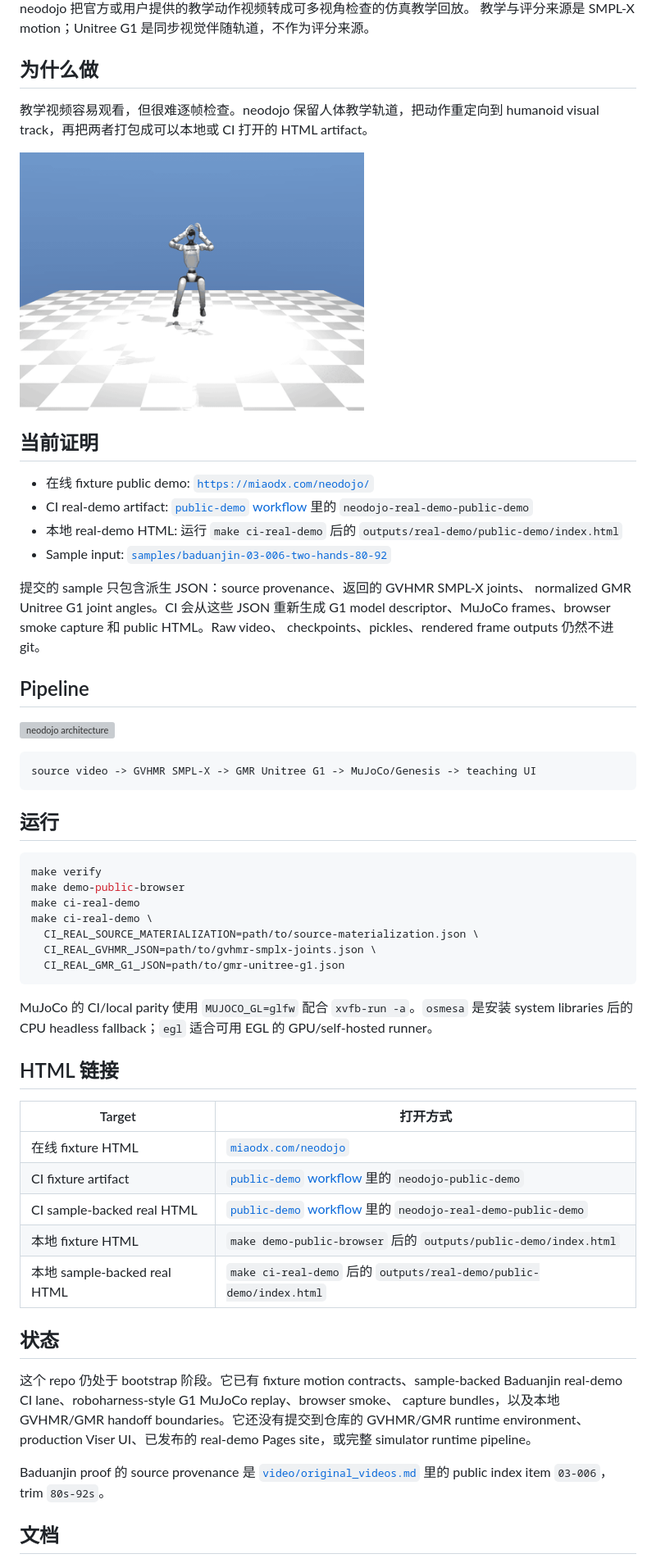
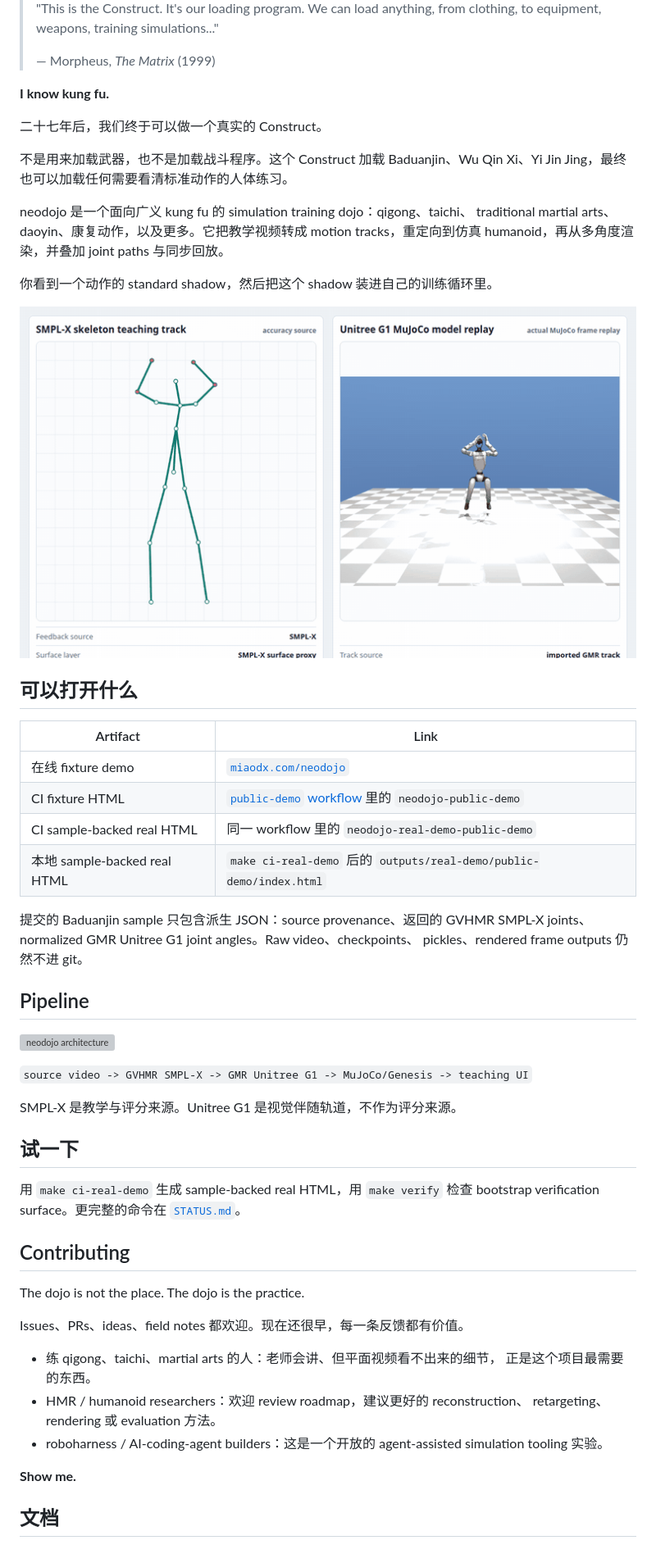
Before and after one commit to MiaoDX/neodojo, a Markdown page: README.zh.md, the part around the change printed below. Shown: that part at 82% size. Drawn GitHub-style; pictures changed too: docs/assets/neodojo-sample.gif; grey boxes are pictures that could not be loaded.

Commit message:
Make README read like the Construct

````diff
--- a/README.zh.md
+++ b/README.zh.md
@@ -12,73 +12,63 @@
 
-neodojo 把官方或用户提供的教学动作视频转成可多视角检查的仿真教学回放。
-教学与评分来源是 SMPL-X motion；Unitree G1 是同步视觉伴随轨道，不作为评分来源。
+> "This is the Construct. It's our loading program. We can load anything, from clothing, to equipment, weapons, training simulations..."
+>
+> — Morpheus, *The Matrix* (1999)
 
-## 为什么做
+**I know kung fu.**
 
-教学视频容易观看，但很难逐帧检查。neodojo 保留人体教学轨道，把动作重定向到
-humanoid visual track，再把两者打包成可以本地或 CI 打开的 HTML artifact。
+二十七年后，我们终于可以做一个真实的 Construct。
 
-<img src="docs/assets/neodojo-sample.gif" alt="sample Unitree G1 MuJoCo replay from the Baduanjin derived JSON sample" width="420">
+不是用来加载武器，也不是加载战斗程序。这个 Construct 加载 Baduanjin、Wu Qin
+Xi、Yi Jin Jing，最终也可以加载任何需要看清标准动作的人体练习。
 
-## 当前证明
+neodojo 是一个面向广义 kung fu 的 simulation training dojo：qigong、taichi、
+traditional martial arts、daoyin、康复动作，以及更多。它把教学视频转成 motion
+tracks，重定向到仿真 humanoid，再从多角度渲染，并叠加 joint paths 与同步回放。
 
-- 在线 fixture public demo: [`https://miaodx.com/neodojo/`](https://miaodx.com/neodojo/)
-- CI real-demo artifact: [`public-demo` workflow](https://github.com/MiaoDX/neodojo/actions/workflows/public-demo.yml)
-  里的 `neodojo-real-demo-public-demo`
-- 本地 real-demo HTML: 运行 `make ci-real-demo` 后的
-  `outputs/real-demo/public-demo/index.html`
-- Sample input:
-  [`samples/baduanjin-03-006-two-hands-80-92`](samples/baduanjin-03-006-two-hands-80-92)
+你看到一个动作的 standard shadow，然后把这个 shadow 装进自己的训练循环里。
 
-提交的 sample 只包含派生 JSON：source provenance、返回的 GVHMR SMPL-X joints、
-normalized GMR Unitree G1 joint angles。CI 会从这些 JSON 重新生成 G1 model
-descriptor、MuJoCo frames、browser smoke capture 和 public HTML。Raw video、
-checkpoints、pickles、rendered frame outputs 仍然不进 git。
+<img src="docs/assets/neodojo-sample.gif" alt="Baduanjin sample preview with SMPL-X skeleton and MuJoCo G1 replay panels" width="100%">
+
+## 可以打开什么
+
+| Artifact | Link |
+| --- | --- |
+| 在线 fixture demo | [`miaodx.com/neodojo`](https://miaodx.com/neodojo/) |
+| CI fixture HTML | [`public-demo` workflow](https://github.com/MiaoDX/neodojo/actions/workflows/public-demo.yml) 里的 `neodojo-public-demo` |
+| CI sample-backed real HTML | 同一 workflow 里的 `neodojo-real-demo-public-demo` |
+| 本地 sample-backed real HTML | `make ci-real-demo` 后的 `outputs/real-demo/public-demo/index.html` |
+
+提交的 Baduanjin sample 只包含派生 JSON：source provenance、返回的 GVHMR
+SMPL-X joints、normalized GMR Unitree G1 joint angles。Raw video、checkpoints、
+pickles、rendered frame outputs 仍然不进 git。
 
 ## Pipeline
 
 ![neodojo architecture](docs/assets/neodojo-architecture.svg)
 
-```text
-source video -> GVHMR SMPL-X -> GMR Unitree G1 -> MuJoCo/Genesis -> teaching UI
-```
+`source video -> GVHMR SMPL-X -> GMR Unitree G1 -> MuJoCo/Genesis -> teaching UI`
 
-## 运行
+SMPL-X 是教学与评分来源。Unitree G1 是视觉伴随轨道，不作为评分来源。
 
-```bash
-make verify
-make demo-public-browser
-make ci-real-demo
-make ci-real-demo \
-  CI_REAL_SOURCE_MATERIALIZATION=path/to/source-materialization.json \
-  CI_REAL_GVHMR_JSON=path/to/gvhmr-smplx-joints.json \
-  CI_REAL_GMR_G1_JSON=path/to/gmr-unitree-g1.json
-```
+## 试一下
 
-MuJoCo 的 CI/local parity 使用 `MUJOCO_GL=glfw` 配合 `xvfb-run -a`。`osmesa`
-是安装 system libraries 后的 CPU headless fallback；`egl` 适合可用 EGL 的
-GPU/self-hosted runner。
+用 `make ci-real-demo` 生成 sample-backed real HTML，用 `make verify` 检查
+bootstrap verification surface。更完整的命令在 [`STATUS.md`](STATUS.md)。
 
-## HTML 链接
+## Contributing
 
-| Target | 打开方式 |
-| --- | --- |
-| 在线 fixture HTML | [`miaodx.com/neodojo`](https://miaodx.com/neodojo/) |
-| CI fixture artifact | [`public-demo` workflow](https://github.com/MiaoDX/neodojo/actions/workflows/public-demo.yml) 里的 `neodojo-public-demo` |
-| CI sample-backed real HTML | [`public-demo` workflow](https://github.com/MiaoDX/neodojo/actions/workflows/public-demo.yml) 里的 `neodojo-real-demo-public-demo` |
-| 本地 fixture HTML | `make demo-public-browser` 后的 `outputs/public-demo/index.html` |
-| 本地 sample-backed real HTML | `make ci-real-demo` 后的 `outputs/real-demo/public-demo/index.html` |
+The dojo is not the place. The dojo is the practice.
 
-## 状态
+Issues、PRs、ideas、field notes 都欢迎。现在还很早，每一条反馈都有价值。
 
-这个 repo 仍处于 bootstrap 阶段。它已有 fixture motion contracts、sample-backed
-Baduanjin real-demo CI lane、roboharness-style G1 MuJoCo replay、browser smoke、
-capture bundles，以及本地 GVHMR/GMR handoff boundaries。它还没有提交到仓库的
-GVHMR/GMR runtime environment、production Viser UI、已发布的 real-demo Pages
-site，或完整 simulator runtime pipeline。
+- 练 qigong、taichi、martial arts 的人：老师会讲、但平面视频看不出来的细节，
+  正是这个项目最需要的东西。
+- HMR / humanoid researchers：欢迎 review roadmap，建议更好的 reconstruction、
+  retargeting、rendering 或 evaluation 方法。
+- roboharness / AI-coding-agent builders：这是一个开放的 agent-assisted
+  simulation tooling 实验。
 
-Baduanjin proof 的 source provenance 是 [`video/original_videos.md`](video/original_videos.md)
-里的 public index item `03-006`，trim `80s-92s`。
+**Show me.**
 
 ## 文档
 
````
Also changed, not shown: other parts of README.zh.md (+1 -1 lines), README.md (+48 -54 lines), 1 other file.
